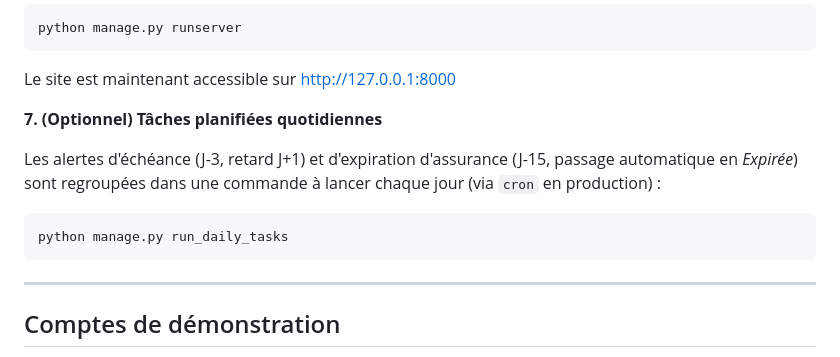
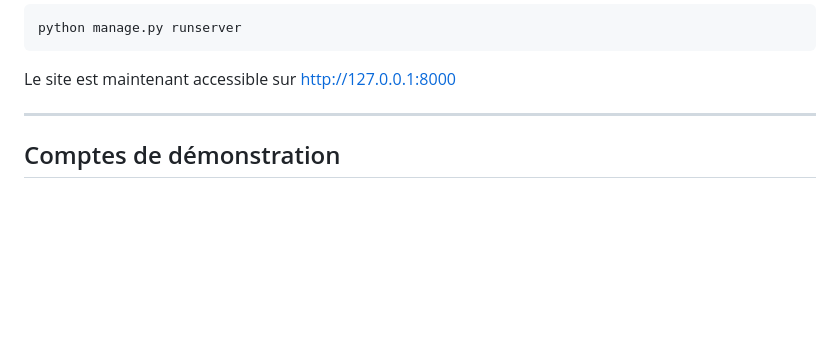
Before and after one commit to edyxem/MicroFinance_CI, a Markdown page: README.md, the part around the change. GitHub-like rendering; blank space fills up the shorter version.

Commit message:
Remove optional daily tasks section from README
Removed optional section about daily scheduled tasks.

````diff
--- a/README.md
+++ b/README.md
@@ -79,14 +79,6 @@ python manage.py runserver
 ```
 
 Le site est maintenant accessible sur http://127.0.0.1:8000
-
-**7. (Optionnel) Tâches planifiées quotidiennes**
-
-Les alertes d'échéance (J-3, retard J+1) et d'expiration d'assurance (J-15, passage automatique en *Expirée*) sont regroupées dans une commande à lancer chaque jour (via `cron` en production) :
-
-```bash
-python manage.py run_daily_tasks
-```
 
 ---
 
````
